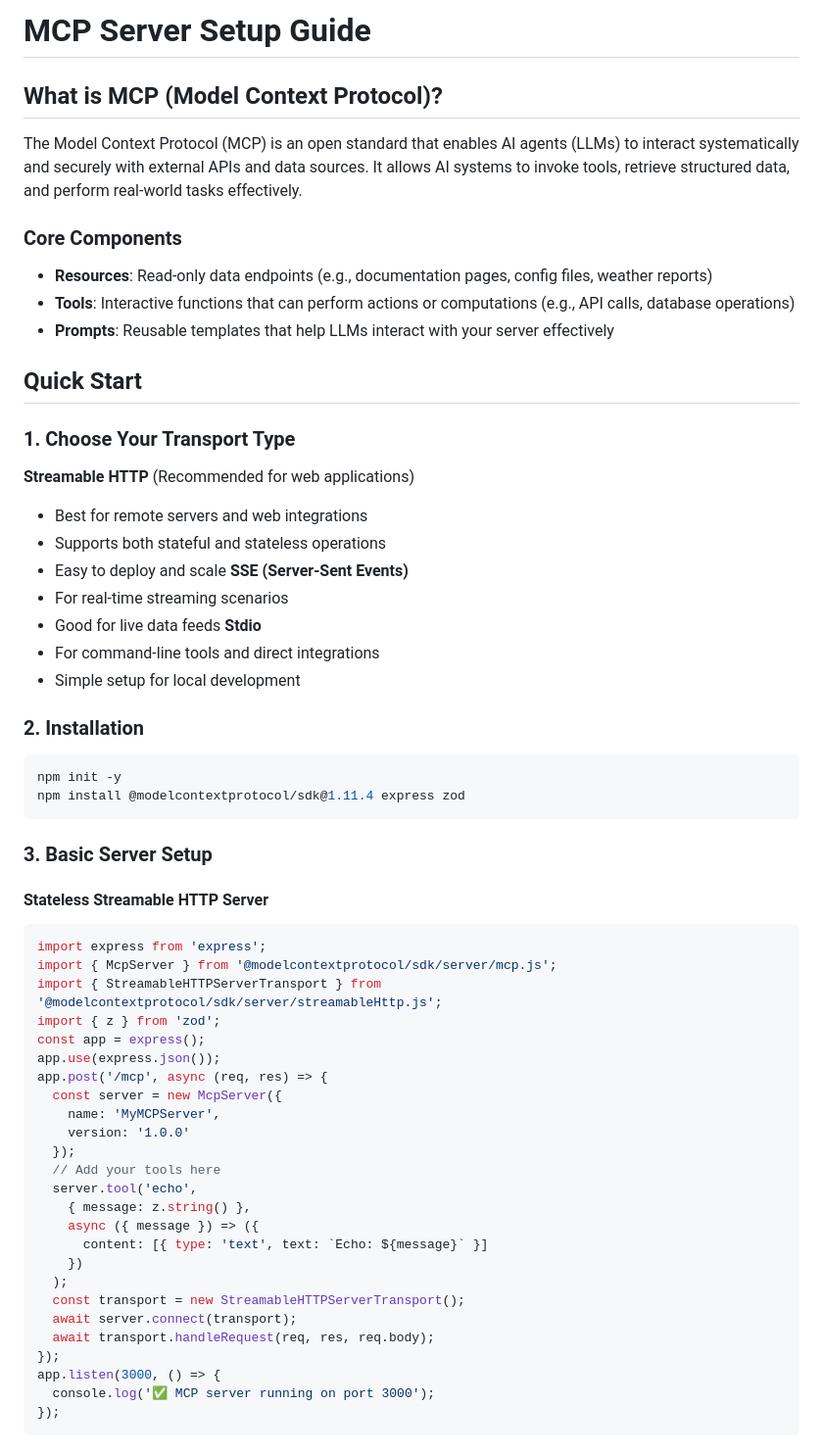
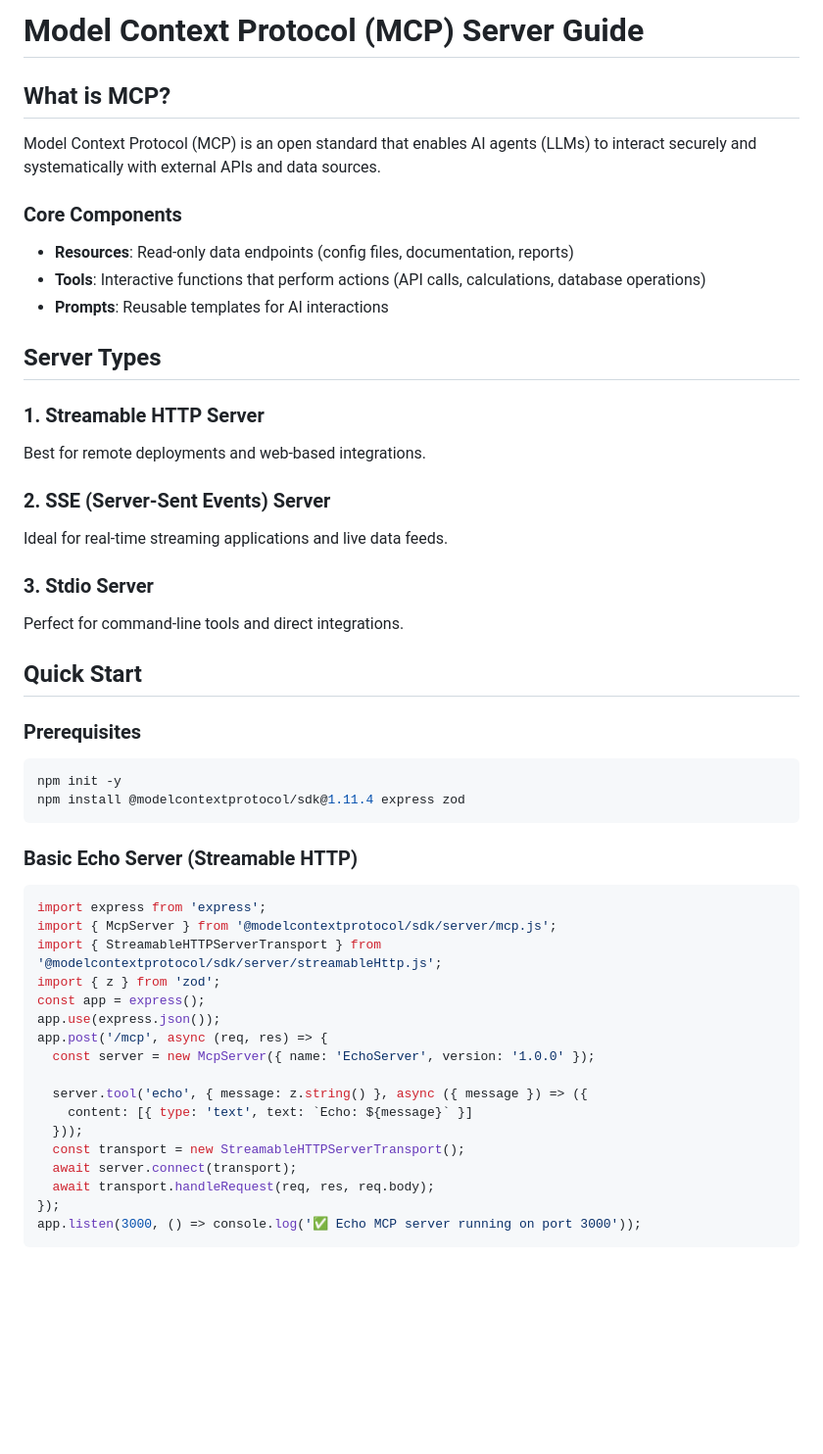
Before and after one commit to recruitaidev/mundane-ai, a Markdown page: README.md, the part around one of its changes. Shown at 98% size. Rendered like a GitHub page; blank space fills up the shorter version.

````diff
--- a/README.md
+++ b/README.md
@@ -1,30 +1,25 @@
-# MCP Server Setup Guide
-## What is MCP (Model Context Protocol)?
-The Model Context Protocol (MCP) is an open standard that enables AI agents (LLMs) to interact systematically and securely with external APIs and data sources. It allows AI systems to invoke tools, retrieve structured data, and perform real-world tasks effectively.
+# Model Context Protocol (MCP) Server Guide
+## What is MCP?
+Model Context Protocol (MCP) is an open standard that enables AI agents (LLMs) to interact securely and systematically with external APIs and data sources.
 ### Core Components
-- **Resources**: Read-only data endpoints (e.g., documentation pages, config files, weather reports)
-- **Tools**: Interactive functions that can perform actions or computations (e.g., API calls, database operations)
-- **Prompts**: Reusable templates that help LLMs interact with your server effectively
+- **Resources**: Read-only data endpoints (config files, documentation, reports)
+- **Tools**: Interactive functions that perform actions (API calls, calculations, database operations)
+- **Prompts**: Reusable templates for AI interactions
+## Server Types
+### 1. Streamable HTTP Server
+Best for remote deployments and web-based integrations.
+### 2. SSE (Server-Sent Events) Server
+Ideal for real-time streaming applications and live data feeds.
+### 3. Stdio Server
+Perfect for command-line tools and direct integrations.
 ## Quick Start
-### 1. Choose Your Transport Type
-**Streamable HTTP** (Recommended for web applications)
-- Best for remote servers and web integrations
-- Supports both stateful and stateless operations
-- Easy to deploy and scale
-**SSE (Server-Sent Events)**
-- For real-time streaming scenarios
-- Good for live data feeds
-**Stdio**
-- For command-line tools and direct integrations
-- Simple setup for local development
-### 2. Installation
+### Prerequisites
 ```bash
 npm init -y
 npm install @modelcontextprotocol/sdk@1.11.4 express zod
 ```
-### 3. Basic Server Setup
-#### Stateless Streamable HTTP Server
-```javascript
+### Basic Echo Server (Streamable HTTP)
+```typescript
 import express from 'express';
 import { McpServer } from '@modelcontextprotocol/sdk/server/mcp.js';
 import { StreamableHTTPServerTransport } from '@modelcontextprotocol/sdk/server/streamableHttp.js';
@@ -32,22 +27,14 @@ import { z } from 'zod';
 const app = express();
 app.use(express.json());
 app.post('/mcp', async (req, res) => {
-  const server = new McpServer({
-    name: 'MyMCPServer',
-    version: '1.0.0'
-  });
-  // Add your tools here
-  server.tool('echo',
-    { message: z.string() },
-    async ({ message }) => ({
-      content: [{ type: 'text', text: `Echo: ${message}` }]
-    })
-  );
+  const server = new McpServer({ name: 'EchoServer', version: '1.0.0' });
+
+  server.tool('echo', { message: z.string() }, async ({ message }) => ({
+    content: [{ type: 'text', text: `Echo: ${message}` }]
+  }));
   const transport = new StreamableHTTPServerTransport();
   await server.connect(transport);
   await transport.handleRequest(req, res, req.body);
 });
-app.listen(3000, () => {
-  console.log('✅ MCP server running on port 3000');
-});
+app.listen(3000, () => console.log('✅ Echo MCP server running on port 3000'));
 ```
````
Also changed, not shown: other parts of README.md (+36 -53 lines).
